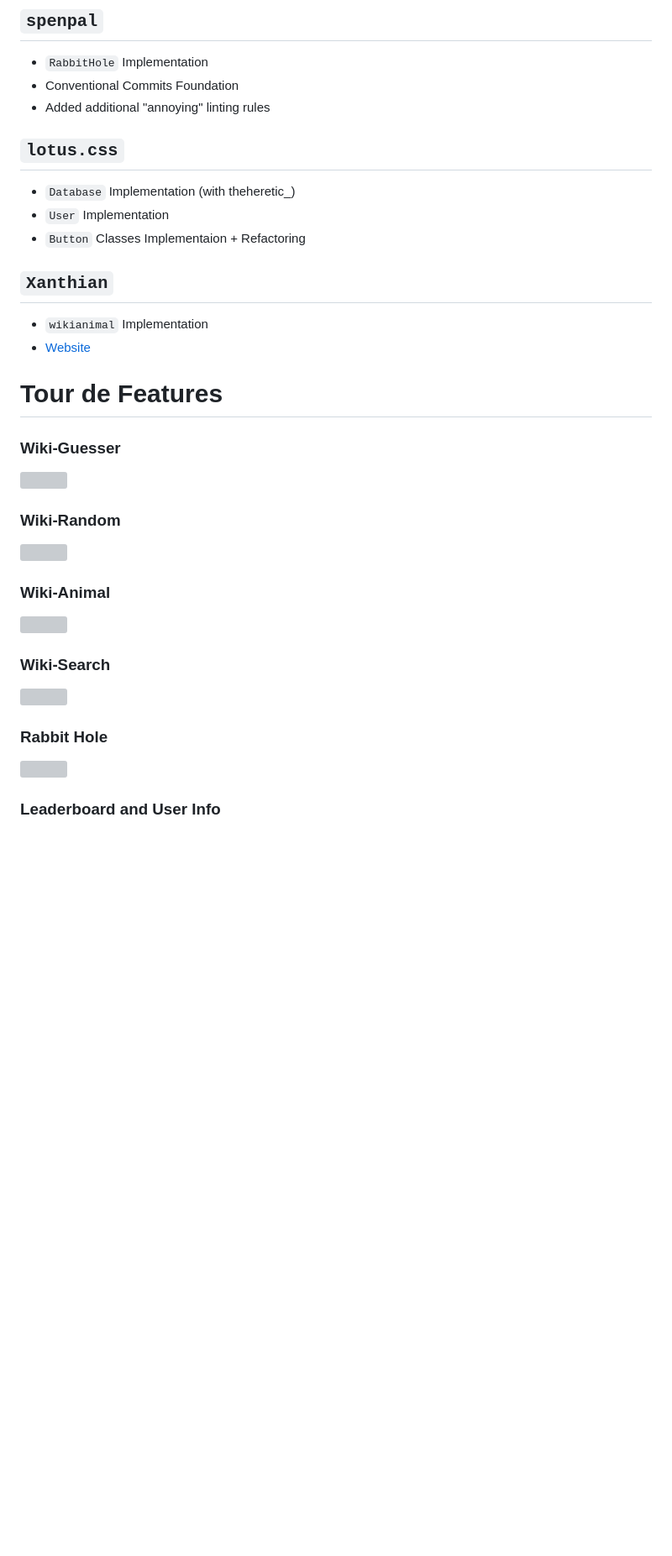
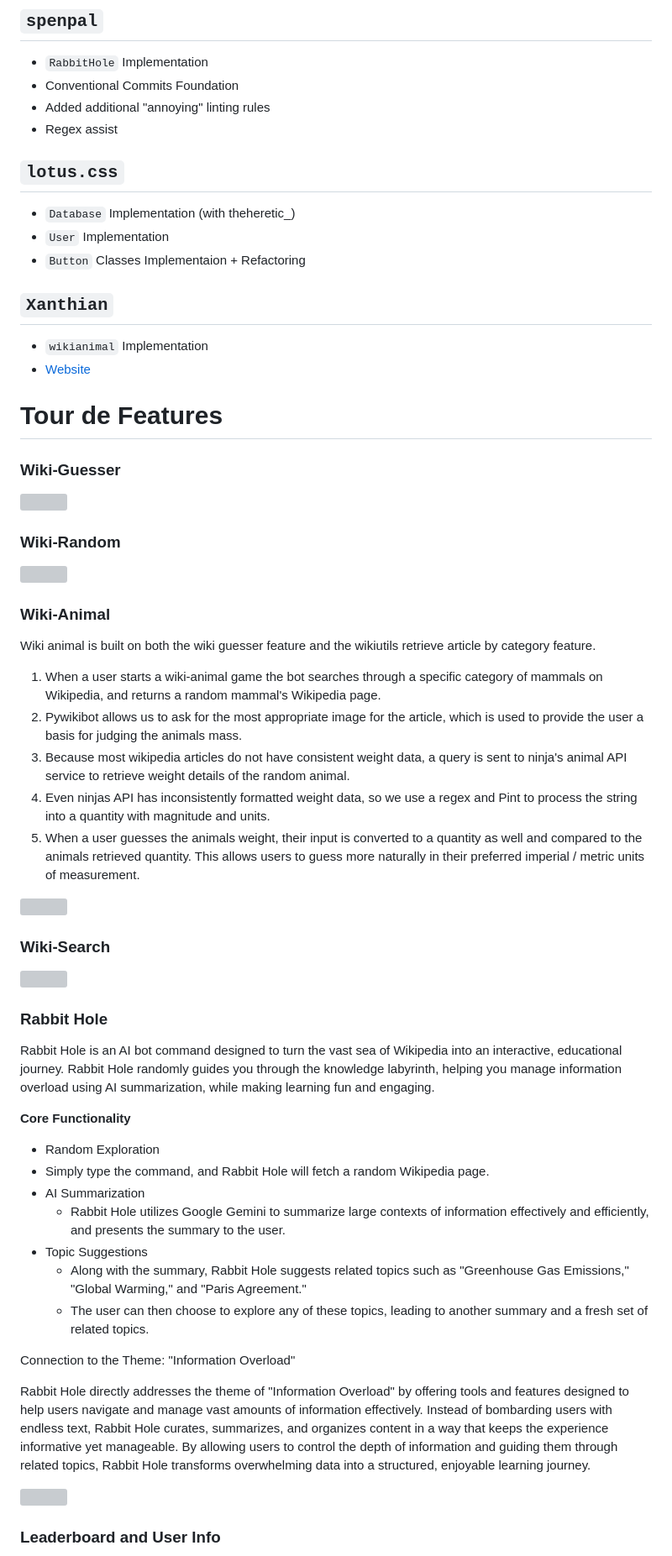
Before and after one commit to DannyTheHeretic/pure-pulsars, a Markdown page: README.md, the part around one of its changes. Shown at 84% size. Rendered like a GitHub page; blank space fills up the shorter version; grey boxes are pictures that could not be loaded.

Commit message:
docs(README): Fix website link, add text descriptions

```diff
--- a/README.md
+++ b/README.md
@@ -208,6 +211,7 @@ Wiki-wabbit is a tool for expanding on this experience through Discord. Alongsid
 + `RabbitHole` Implementation
 + Conventional Commits Foundation
 + Added additional "annoying" linting rules
++ Regex assist
 
 ## `lotus.css`
 
@@ -232,14 +236,37 @@ Wiki-wabbit is a tool for expanding on this experience through Discord. Alongsid
 
 
 ### Wiki-Animal
+Wiki animal is built on both the wiki guesser feature and the wikiutils retrieve article by category feature.
+1. When a user starts a wiki-animal game the bot searches through a specific category of mammals on Wikipedia, and returns a random mammal's Wikipedia page.
+2. Pywikibot allows us to ask for the most appropriate image for the article, which is used to provide the user a basis for judging the animals mass.
+3. Because most wikipedia articles do not have consistent weight data, a query is sent to ninja's animal API service to retrieve weight details of the random animal.
+4. Even ninjas API has inconsistently formatted weight data, so we use a regex and Pint to process the string into a quantity with magnitude and units.
+5. When a user guesses the animals weight, their input is converted to a quantity as well and compared to the animals retrieved quantity. This allows users to guess more naturally in their preferred imperial / metric units of measurement.
+
 ![](docs/assets/gifs/wiki-animal.gif)
 
 
 ### Wiki-Search
+
 ![](docs/assets/gifs/wiki-search.gif)
 
 
 ### Rabbit Hole
+Rabbit Hole is an AI bot command designed to turn the vast sea of Wikipedia into an interactive, educational journey. Rabbit Hole randomly guides you through the knowledge labyrinth, helping you manage information overload using AI summarization, while making learning fun and engaging.
+
+**Core Functionality**
+- Random Exploration
+ - Simply type the command, and Rabbit Hole will fetch a random Wikipedia page.
+- AI Summarization
+   - Rabbit Hole utilizes Google Gemini to summarize large contexts of information effectively and efficiently, and presents the summary to the user.
+- Topic Suggestions
+   - Along with the summary, Rabbit Hole suggests related topics such as "Greenhouse Gas Emissions," "Global Warming," and "Paris Agreement."
+   - The user can then choose to explore any of these topics, leading to another summary and a fresh set of related topics.
+
+Connection to the Theme: "Information Overload"
+
+Rabbit Hole directly addresses the theme of "Information Overload" by offering tools and features designed to help users navigate and manage vast amounts of information effectively. Instead of bombarding users with endless text, Rabbit Hole curates, summarizes, and organizes content in a way that keeps the experience informative yet manageable. By allowing users to control the depth of information and guiding them through related topics, Rabbit Hole transforms overwhelming data into a structured, enjoyable learning journey.
+
 ![](docs/assets/gifs/rabbit-hole.gif)
 
 ### Leaderboard and User Info
```
Also changed, not shown: other parts of README.md (+8 -5 lines).
